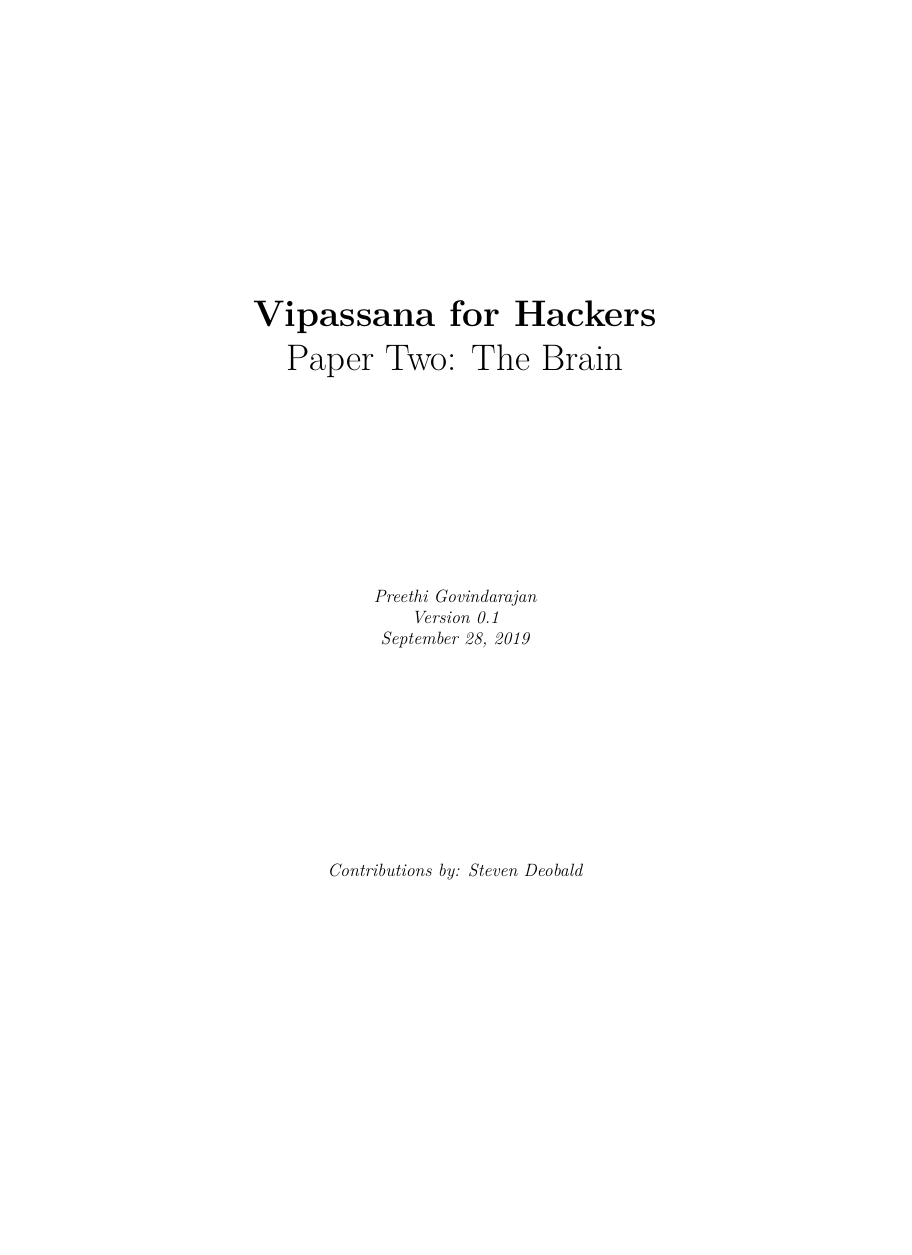
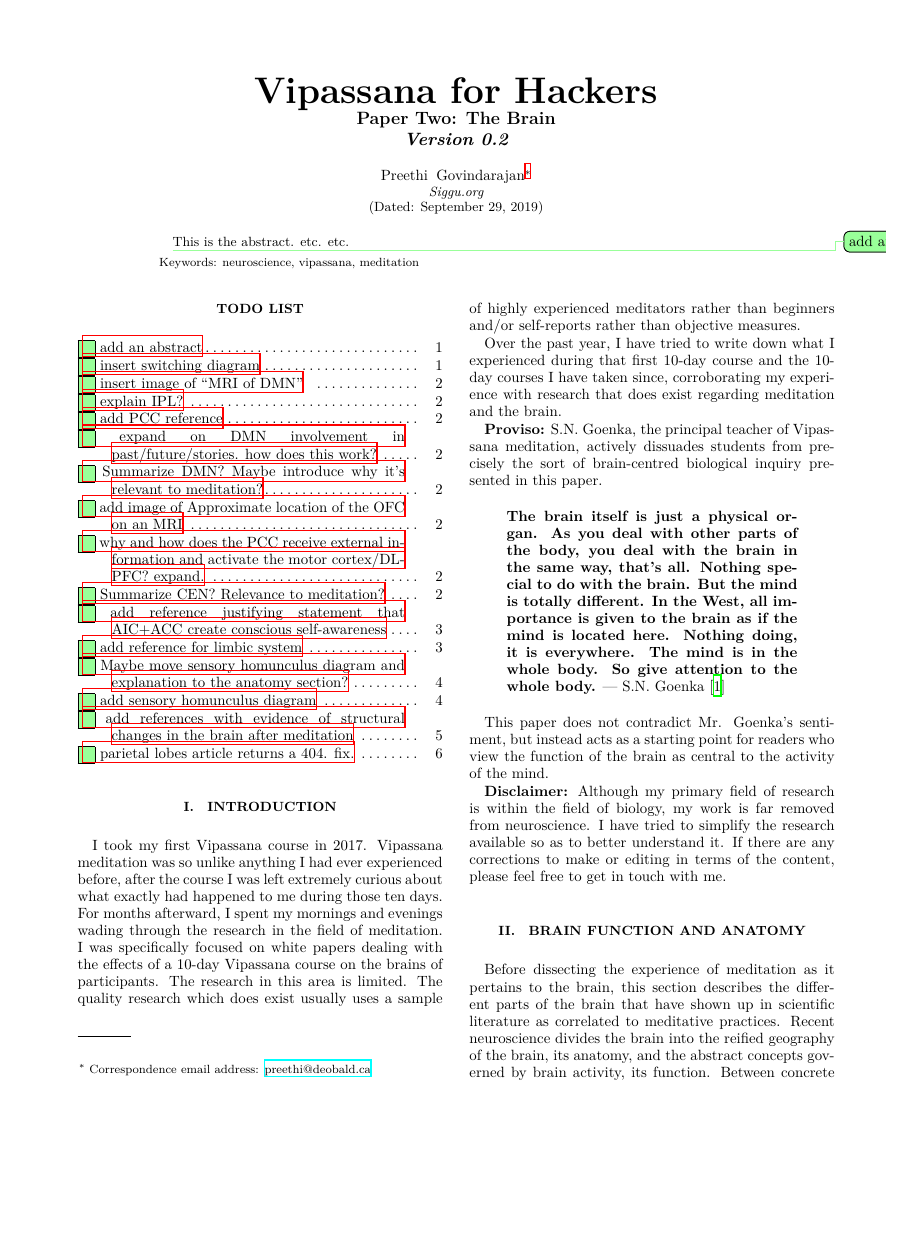
Before and after one commit to deobald/vipassana-for-hackers, a LaTeX paper (paper-two/paper-two.tex): page 1 of 9 before the commit and page 1 of 6 after it, the shorter picture padded with empty space. The pictures show the PDF file output/paper-two.pdf that the author committed with the source.

Commit message:
reformatted paper two with physics article template

```diff
--- a/paper-two/paper-two.tex
+++ b/paper-two/paper-two.tex
@@ -19,21 +14,25 @@
 
 \begin{document}
 
-\begin{titlepage}
-   \vspace*{\stretch{1.0}}
-   \begin{center}
-     \Huge\textbf{Vipassana for Hackers}\\
-     \Huge{Paper Two: The Brain}\\
-     \vspace{5cm}
-     \large\textit{Preethi Govindarajan}\\
-     \large\textit{Version 0.1}\\
-     \large\textit\today\\
-     \vspace{5cm}
-     \large\textit{Contributions by: Steven Deobald}\\
-   \end{center}
-   \vspace*{\stretch{2.0}}
-\end{titlepage}
+\title{%
+  \Huge{Vipassana for Hackers} \\
+  \large{Paper Two: The Brain} \\
+  \large\textit{Version 0.2}
+}
+\author{Preethi Govindarajan}
+\email[Correspondence email address: ]{preethi@deobald.ca}
+\affiliation{Siggu.org}
+\date{\today}
 
+\begin{abstract}
+  \todo{add an abstract} This is the abstract. etc. etc.
+\end{abstract}
+
+\keywords{neuroscience, vipassana, meditation}
+
+\maketitle
+
+\listoftodos
 
 \section{Introduction}
 
@@ -140,3 +140,4 @@ individual's consideration of ``others'', to construct the Medial Prefrontal Cor
 It is hypothesized that the activation of these three regions of the brain (PCC,
 vmPFC, and IPL) are responsible for providing a sense of self --- a subjective agent
 in space and time. It functions as a network in which phenomena such as self
+representations are accessible via the PCC \todo{add PCC reference} and are gated into conscious awareness by
@@ -162,5 +162,5 @@ and altruistic behavior. \cite{defaultnetworkadaptive,dmpfcothers,dmpfcaltruism}
 The DMN is also involved in remembering the past, imagining the future, and story
 comprehension. \cite{defaultnetworkadaptive}
 
-[ TODO: expand? how? ]
+\todo{expand on DMN involvement in past/future/stories. how does this work?}
 
@@ -241,4 +241,4 @@ sensations (including judgement of the severity of pain), taste, and control of
 immune system. \cite{aicautonomic}
 
 The AIC and ACC together give rise to our interoceptive and conscious
-self-awareness. [ TODO: reference ]
+self-awareness. \todo{add reference justifying statement that AIC+ACC create
@@ -253,3 +253,4 @@ our emotional life, and has a lot to do with the formation of memories. [ TODO:
+  reference for limbic system}
 
 \section{The Course}
 
@@ -372,6 +373,6 @@ not less.
 
 (The somatosensory cortex is located in the gyrus and the parietal lobes: The sensory
 homunculus which is a part of the somatosensory cortex is a cortical representation
-of the body based on the degree of sensory innervation) [ TODO: Maybe move this to
-  the anatomy section? ]
+of the body based on the degree of sensory innervation) \todo{Maybe move sensory
+  homunculus diagram and explanation to the anatomy section?}
 
@@ -594,7 +594,8 @@ to my answer.
 \bibitem{parietallobes}
   Martin, R. E.
   \textit{Let’s Get to Know the Parietal Lobes!}
-  \url{http://gablab.mit.edu/downloads/Parietal_Primer.pdf} [ TODO: 404? ]
+  \url{http://gablab.mit.edu/downloads/Parietal_Primer.pdf}
+  \todo{parietal lobes article returns a 404. fix.}
 
 \bibitem{relaxationresponse}
   Lazar SW; Bush George; Gollub RL.; Fricchione, GL.; Khalsa G; Benson H.
```
Also changed, not shown: output/paper-two.pdf, output/paper-twoNotes.bib (added), paper-two/paper-two.tex (61 more changed lines), 1 other file.
